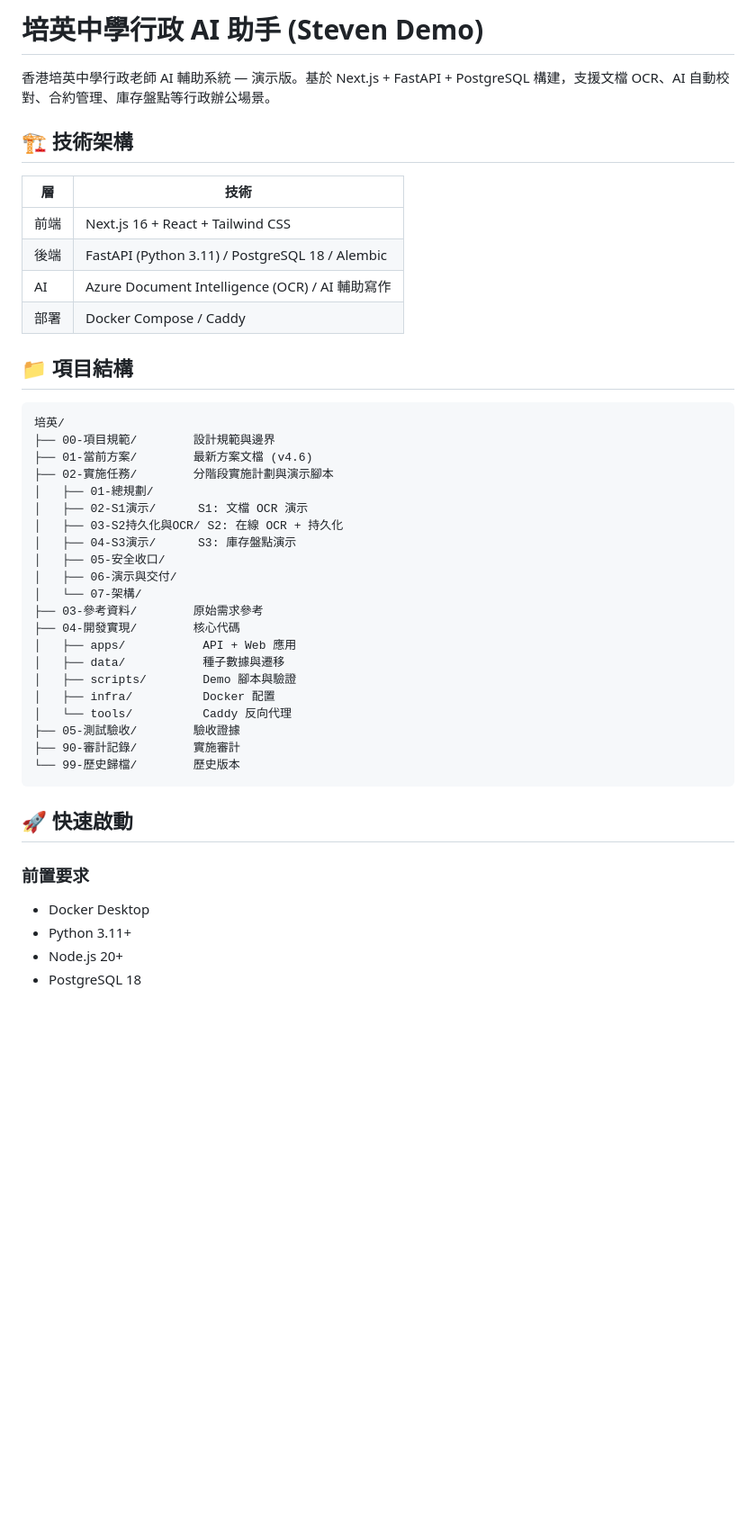
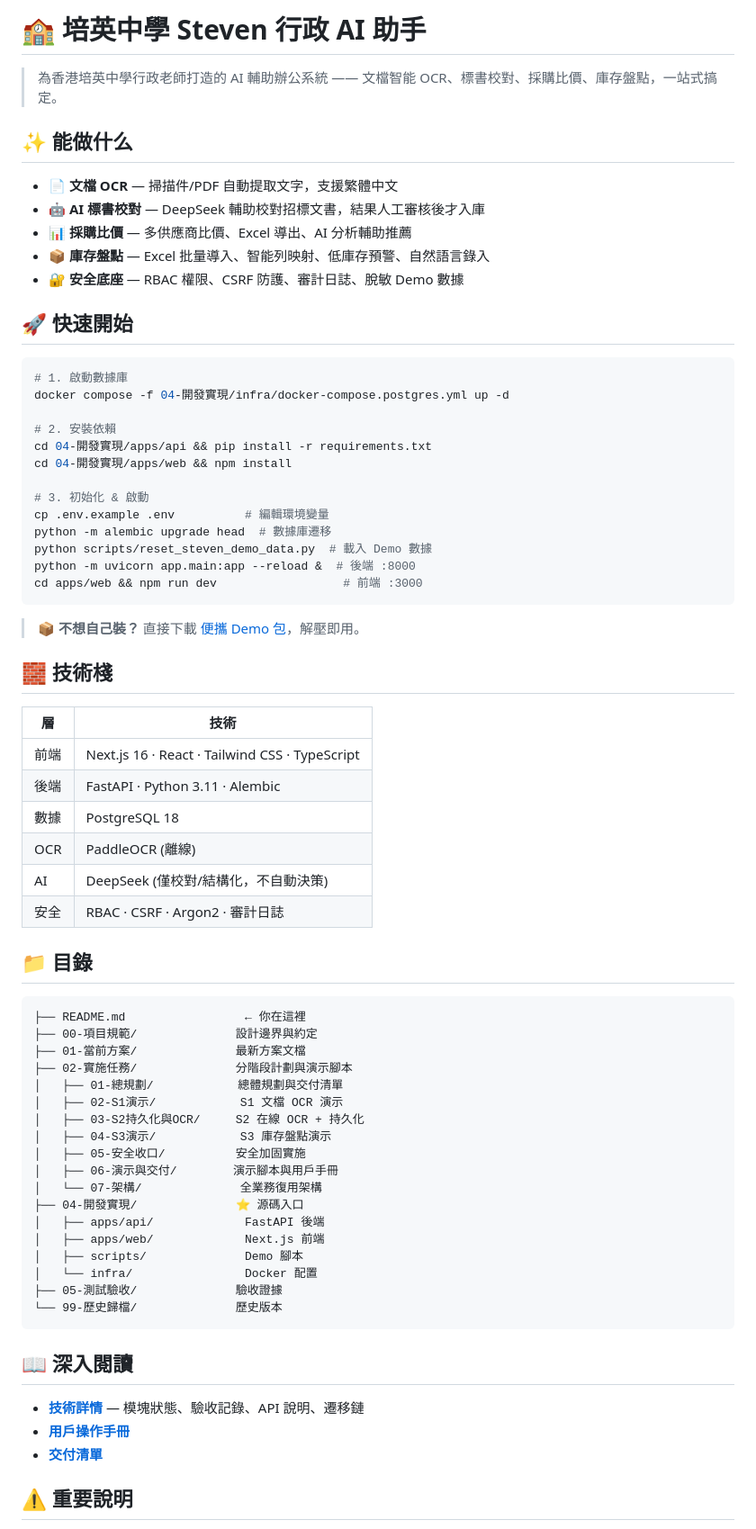
Before and after one commit to b30179/peiying-steven-admin, a Markdown page: README.md, the part around one of its changes. Shown at 90% size. GitHub-like rendering; blank space fills up the shorter version.

Commit message:
README: 重寫為標準開源項目風格，增加特性展示與目錄樹

````diff
--- a/README.md
+++ b/README.md
@@ -1,48 +1,74 @@
-# 培英中學行政 AI 助手 (Steven Demo)
+# 🏫 培英中學 Steven 行政 AI 助手
 
-香港培英中學行政老師 AI 輔助系統 — 演示版。基於 Next.js + FastAPI + PostgreSQL 構建，支援文檔 OCR、AI 自動校對、合約管理、庫存盤點等行政辦公場景。
+> 為香港培英中學行政老師打造的 AI 輔助辦公系統 —— 文檔智能 OCR、標書校對、採購比價、庫存盤點，一站式搞定。
 
-## 🏗️ 技術架構
+## ✨ 能做什么
+
+- 📄 **文檔 OCR** — 掃描件/PDF 自動提取文字，支援繁體中文
+- 🤖 **AI 標書校對** — DeepSeek 輔助校對招標文書，結果人工審核後才入庫
+- 📊 **採購比價** — 多供應商比價、Excel 導出、AI 分析輔助推薦
+- 📦 **庫存盤點** — Excel 批量導入、智能列映射、低庫存預警、自然語言錄入
+- 🔐 **安全底座** — RBAC 權限、CSRF 防護、審計日誌、脫敏 Demo 數據
+
+## 🚀 快速開始
+
+```bash
+# 1. 啟動數據庫
+docker compose -f 04-開發實現/infra/docker-compose.postgres.yml up -d
+
+# 2. 安裝依賴
+cd 04-開發實現/apps/api && pip install -r requirements.txt
+cd 04-開發實現/apps/web && npm install
+
+# 3. 初始化 & 啟動
+cp .env.example .env          # 編輯環境變量
+python -m alembic upgrade head  # 數據庫遷移
+python scripts/reset_steven_demo_data.py  # 載入 Demo 數據
+python -m uvicorn app.main:app --reload &  # 後端 :8000
+cd apps/web && npm run dev                  # 前端 :3000
+```
+
+> 📦 **不想自己裝？** 直接下載 [便攜 Demo 包](https://github.com/b30179/peiying-steven-admin/releases/latest)，解壓即用。
+
+## 🧱 技術棧
 
 | 層 | 技術 |
 |---|---|
-| 前端 | Next.js 16 + React + Tailwind CSS |
-| 後端 | FastAPI (Python 3.11) / PostgreSQL 18 / Alembic |
-| AI | Azure Document Intelligence (OCR) / AI 輔助寫作 |
-| 部署 | Docker Compose / Caddy |
+| 前端 | Next.js 16 · React · Tailwind CSS · TypeScript |
+| 後端 | FastAPI · Python 3.11 · Alembic |
+| 數據 | PostgreSQL 18 |
+| OCR | PaddleOCR (離線) |
+| AI | DeepSeek (僅校對/結構化，不自動決策) |
+| 安全 | RBAC · CSRF · Argon2 · 審計日誌 |
 
-## 📁 項目結構
+## 📁 目錄
 
 ```
-培英/
-├── 00-項目規範/        設計規範與邊界
-├── 01-當前方案/        最新方案文檔 (v4.6)
-├── 02-實施任務/        分階段實施計劃與演示腳本
-│   ├── 01-總規劃/
-│   ├── 02-S1演示/      S1: 文檔 OCR 演示
-│   ├── 03-S2持久化與OCR/ S2: 在線 OCR + 持久化
-│   ├── 04-S3演示/      S3: 庫存盤點演示
-│   ├── 05-安全收口/
-│   ├── 06-演示與交付/
-│   └── 07-架構/
-├── 03-參考資料/        原始需求參考
-├── 04-開發實現/        核心代碼
-│   ├── apps/           API + Web 應用
-│   ├── data/           種子數據與遷移
-│   ├── scripts/        Demo 腳本與驗證
-│   ├── infra/          Docker 配置
-│   └── tools/          Caddy 反向代理
-├── 05-測試驗收/        驗收證據
-├── 90-審計記錄/        實施審計
-└── 99-歷史歸檔/        歷史版本
+├── README.md                 ← 你在這裡
+├── 00-項目規範/              設計邊界與約定
+├── 01-當前方案/              最新方案文檔
+├── 02-實施任務/              分階段計劃與演示腳本
+│   ├── 01-總規劃/            總體規劃與交付清單
+│   ├── 02-S1演示/            S1 文檔 OCR 演示
+│   ├── 03-S2持久化與OCR/     S2 在線 OCR + 持久化
+│   ├── 04-S3演示/            S3 庫存盤點演示
+│   ├── 05-安全收口/          安全加固實施
+│   ├── 06-演示與交付/        演示腳本與用戶手冊
+│   └── 07-架構/              全業務復用架構
+├── 04-開發實現/              ⭐ 源碼入口
+│   ├── apps/api/             FastAPI 後端
+│   ├── apps/web/             Next.js 前端
+│   ├── scripts/              Demo 腳本
+│   └── infra/                Docker 配置
+├── 05-測試驗收/              驗收證據
+└── 99-歷史歸檔/              歷史版本
 ```
 
-## 🚀 快速啟動
+## 📖 深入閱讀
 
-### 前置要求
+- **[技術詳情](04-開發實現/README.md)** — 模塊狀態、驗收記錄、API 說明、遷移鏈
+- **[用戶操作手冊](02-實施任務/06-演示與交付/Steven_用戶操作手冊_v1_2026-07-17.md)**
+- **[交付清單](02-實施任務/01-總規劃/Steven_交付清單_v1_2026-07-17.md)**
 
-- Docker Desktop
-- Python 3.11+
-- Node.js 20+
-- PostgreSQL 18
+## ⚠️ 重要說明
 
````
Also changed, not shown: other parts of README.md (+2 -58 lines).
